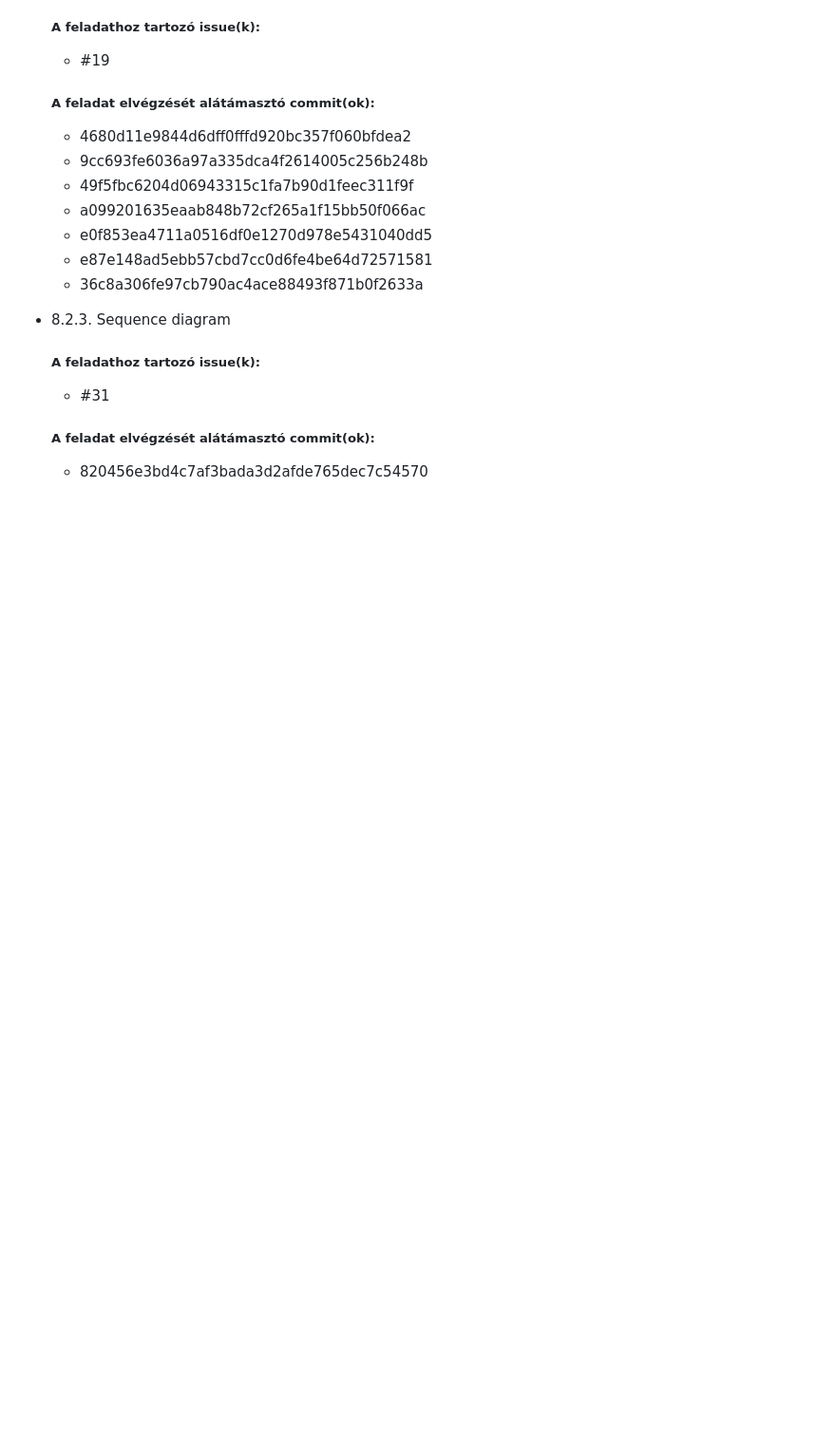
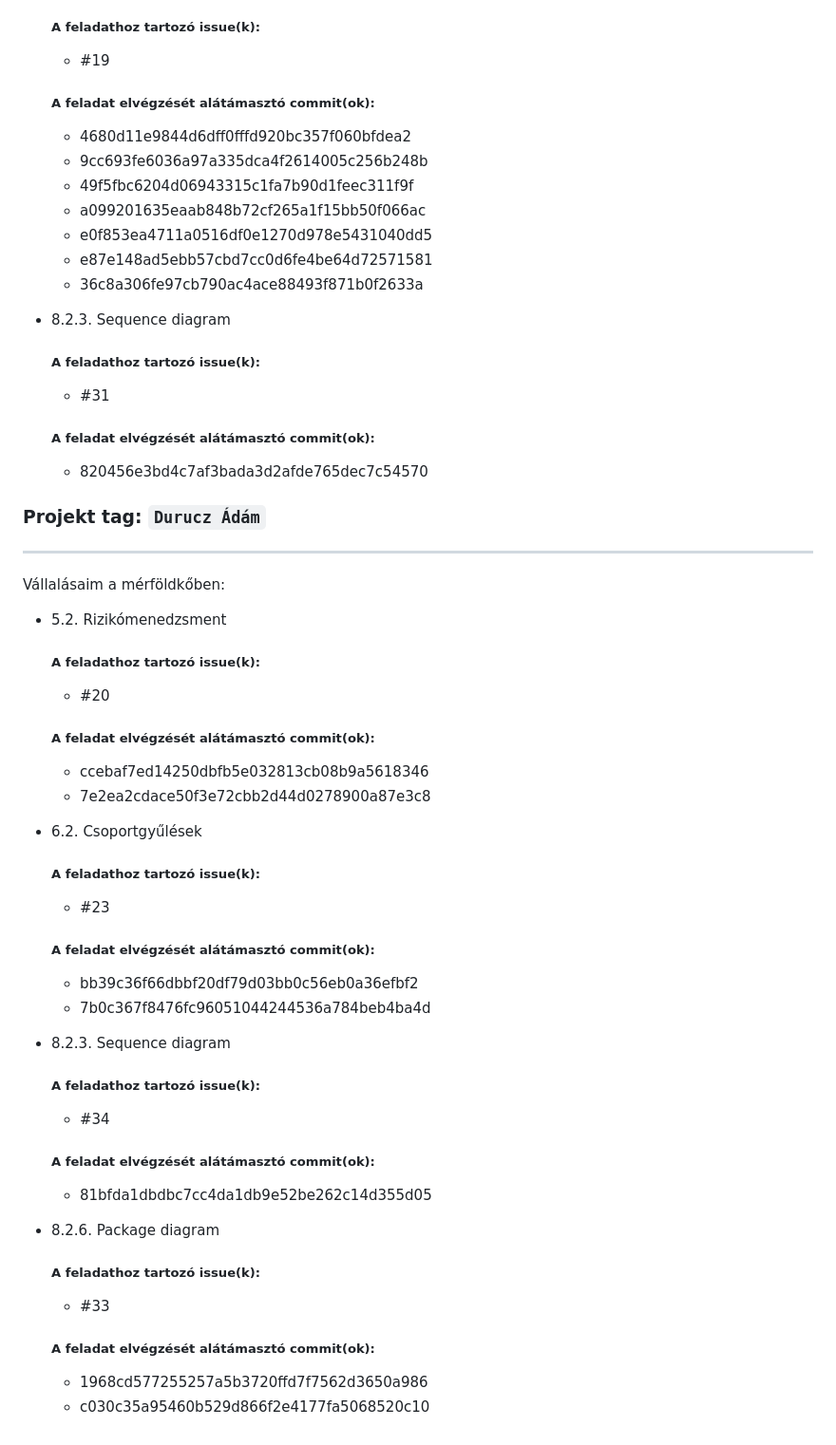
Before and after one commit to timeaszabo1217/rendszerfejl1, a Markdown page: Masodik-merfoldko-jelentes.md, the part around the change. Shown at 95% size. Rendered like a GitHub page; blank space fills up the shorter version.

```diff
--- a/Masodik-merfoldko-jelentes.md
+++ b/Masodik-merfoldko-jelentes.md
@@ -183,3 +183,53 @@ Vállalásaim a mérföldkőben:
     ##### A feladat elvégzését alátámasztó commit(ok):
 
      - 820456e3bd4c7af3bada3d2afde765dec7c54570
+
+### Projekt tag: `Durucz Ádám`
+
+___
+
+Vállalásaim a mérföldkőben:
+
+- 5.2. Rizikómenedzsment
+
+    ##### A feladathoz tartozó issue(k):
+
+     - #20
+
+    ##### A feladat elvégzését alátámasztó commit(ok):
+
+     - ccebaf7ed14250dbfb5e032813cb08b9a5618346
+     - 7e2ea2cdace50f3e72cbb2d44d0278900a87e3c8
+
+- 6.2. Csoportgyűlések
+
+    ##### A feladathoz tartozó issue(k):
+
+     - #23
+
+    ##### A feladat elvégzését alátámasztó commit(ok):
+
+     - bb39c36f66dbbf20df79d03bb0c56eb0a36efbf2
+     - 7b0c367f8476fc96051044244536a784beb4ba4d
+
+
+- 8.2.3. Sequence diagram
+
+    ##### A feladathoz tartozó issue(k):
+
+     - #34
+
+    ##### A feladat elvégzését alátámasztó commit(ok):
+
+     - 81bfda1dbdbc7cc4da1db9e52be262c14d355d05
+
+- 8.2.6. Package diagram
+
+    ##### A feladathoz tartozó issue(k):
+
+     - #33
+
+    ##### A feladat elvégzését alátámasztó commit(ok):
+
+     - 1968cd577255257a5b3720ffd7f7562d3650a986
+     - c030c35a95460b529d866f2e4177fa5068520c10
```
